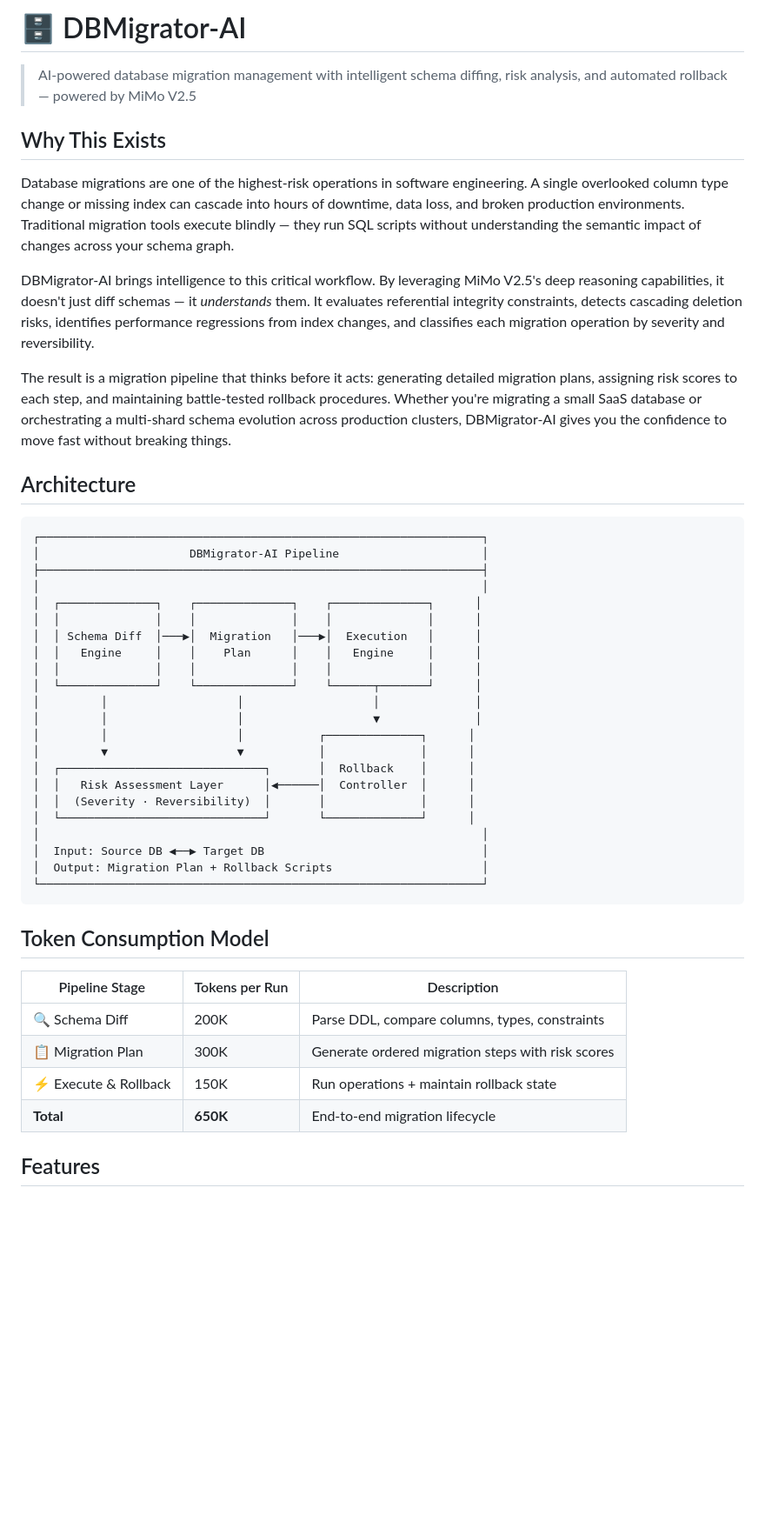
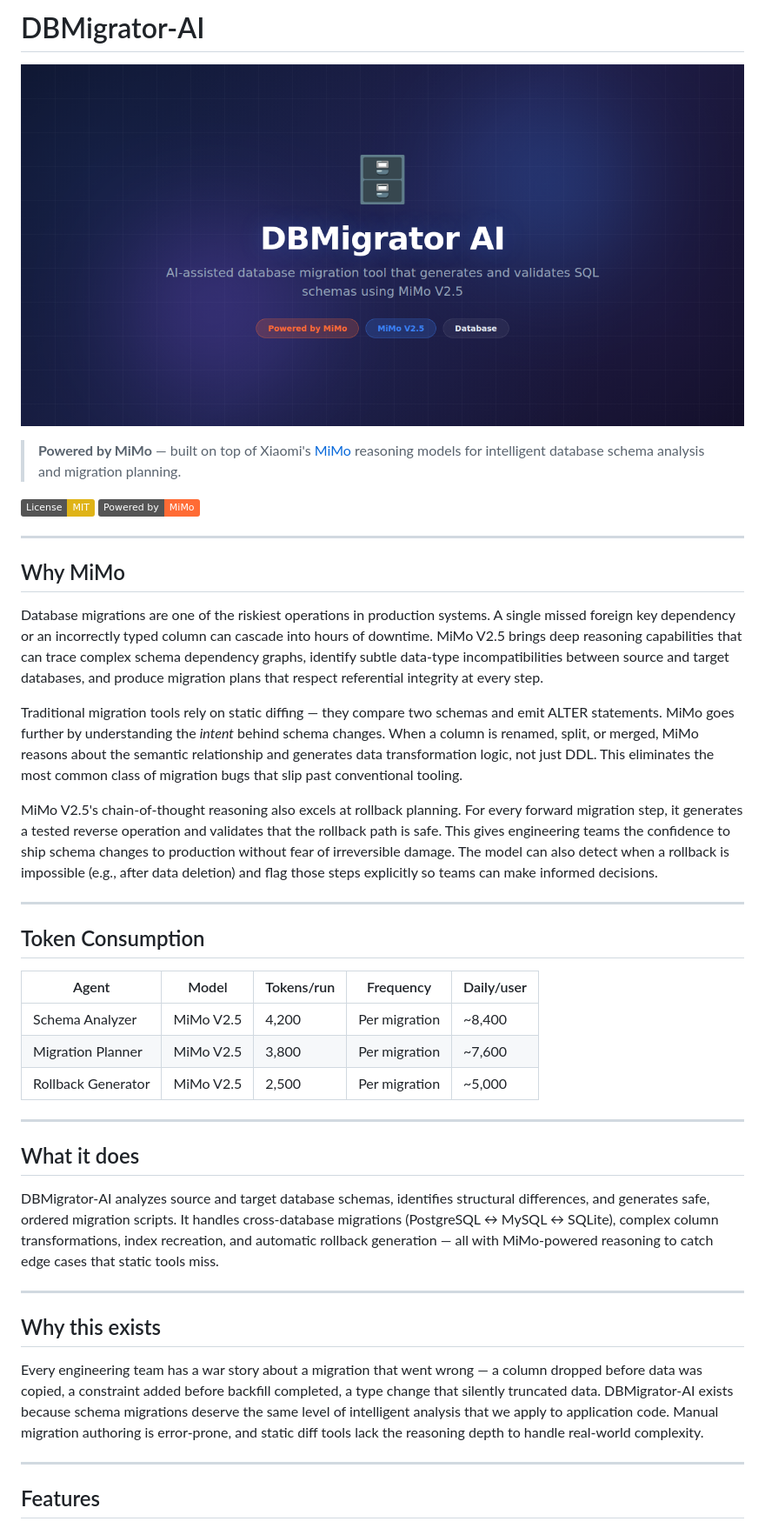
Before and after one commit to Kania-agent/DBMigrator-AI, a Markdown page: README.md, the part around the change printed below. Shown: that part at 87% size. GitHub-like rendering; pictures changed too: assets/banner.png (added); badges without logos; blank space fills up the shorter version.

````diff
--- a/README.md
+++ b/README.md
@@ -1,50 +1,45 @@
-# 🗄️ DBMigrator-AI
+# DBMigrator-AI
 
-> AI-powered database migration management with intelligent schema diffing, risk analysis, and automated rollback — powered by MiMo V2.5
+![DBMigrator-AI banner](assets/banner.png)
 
-## Why This Exists
+> **Powered by MiMo** — built on top of Xiaomi's [MiMo](https://platform.xiaomimimo.com) reasoning models for intelligent database schema analysis and migration planning.
 
-Database migrations are one of the highest-risk operations in software engineering. A single overlooked column type change or missing index can cascade into hours of downtime, data loss, and broken production environments. Traditional migration tools execute blindly — they run SQL scripts without understanding the semantic impact of changes across your schema graph.
+[![License: MIT](https://img.shields.io/badge/License-MIT-yellow.svg)](https://opensource.org/licenses/MIT)
+[![Powered by MiMo](https://img.shields.io/badge/Powered%20by-MiMo-ff6b35.svg)](https://platform.xiaomimimo.com)
 
-DBMigrator-AI brings intelligence to this critical workflow. By leveraging MiMo V2.5's deep reasoning capabilities, it doesn't just diff schemas — it *understands* them. It evaluates referential integrity constraints, detects cascading deletion risks, identifies performance regressions from index changes, and classifies each migration operation by severity and reversibility.
+---
 
-The result is a migration pipeline that thinks before it acts: generating detailed migration plans, assigning risk scores to each step, and maintaining battle-tested rollback procedures. Whether you're migrating a small SaaS database or orchestrating a multi-shard schema evolution across production clusters, DBMigrator-AI gives you the confidence to move fast without breaking things.
+## Why MiMo
 
-## Architecture
+Database migrations are one of the riskiest operations in production systems. A single missed foreign key dependency or an incorrectly typed column can cascade into hours of downtime. MiMo V2.5 brings deep reasoning capabilities that can trace complex schema dependency graphs, identify subtle data-type incompatibilities between source and target databases, and produce migration plans that respect referential integrity at every step.
 
-```
-┌─────────────────────────────────────────────────────────────────┐
-│                      DBMigrator-AI Pipeline                     │
-├─────────────────────────────────────────────────────────────────┤
-│                                                                 │
-│  ┌──────────────┐    ┌──────────────┐    ┌──────────────┐      │
-│  │              │    │              │    │              │      │
-│  │ Schema Diff  │───▶│  Migration   │───▶│  Execution   │      │
-│  │   Engine     │    │    Plan      │    │   Engine     │      │
-│  │              │    │              │    │              │      │
-│  └──────────────┘    └──────────────┘    └──────┬───────┘      │
-│         │                   │                   │              │
-│         │                   │                   ▼              │
-│         │                   │           ┌──────────────┐      │
-│         ▼                   ▼           │              │      │
-│  ┌──────────────────────────────┐       │  Rollback    │      │
-│  │   Risk Assessment Layer      │◀──────│  Controller  │      │
-│  │  (Severity · Reversibility)  │       │              │      │
-│  └──────────────────────────────┘       └──────────────┘      │
-│                                                                 │
-│  Input: Source DB ◀──▶ Target DB                                │
-│  Output: Migration Plan + Rollback Scripts                      │
-└─────────────────────────────────────────────────────────────────┘
-```
+Traditional migration tools rely on static diffing — they compare two schemas and emit ALTER statements. MiMo goes further by understanding the *intent* behind schema changes. When a column is renamed, split, or merged, MiMo reasons about the semantic relationship and generates data transformation logic, not just DDL. This eliminates the most common class of migration bugs that slip past conventional tooling.
 
-## Token Consumption Model
+MiMo V2.5's chain-of-thought reasoning also excels at rollback planning. For every forward migration step, it generates a tested reverse operation and validates that the rollback path is safe. This gives engineering teams the confidence to ship schema changes to production without fear of irreversible damage. The model can also detect when a rollback is impossible (e.g., after data deletion) and flag those steps explicitly so teams can make informed decisions.
 
-| Pipeline Stage      | Tokens per Run | Description                                       |
-|---------------------|----------------|---------------------------------------------------|
-| 🔍 Schema Diff      | 200K           | Parse DDL, compare columns, types, constraints    |
-| 📋 Migration Plan   | 300K           | Generate ordered migration steps with risk scores |
-| ⚡ Execute & Rollback| 150K           | Run operations + maintain rollback state          |
-| **Total**           | **650K**       | End-to-end migration lifecycle                    |
+---
+
+## Token Consumption
+
+| Agent | Model | Tokens/run | Frequency | Daily/user |
+|---|---|---|---|---|
+| Schema Analyzer | MiMo V2.5 | 4,200 | Per migration | ~8,400 |
+| Migration Planner | MiMo V2.5 | 3,800 | Per migration | ~7,600 |
+| Rollback Generator | MiMo V2.5 | 2,500 | Per migration | ~5,000 |
+
+---
+
+## What it does
+
+DBMigrator-AI analyzes source and target database schemas, identifies structural differences, and generates safe, ordered migration scripts. It handles cross-database migrations (PostgreSQL ↔ MySQL ↔ SQLite), complex column transformations, index recreation, and automatic rollback generation — all with MiMo-powered reasoning to catch edge cases that static tools miss.
+
+---
+
+## Why this exists
+
+Every engineering team has a war story about a migration that went wrong — a column dropped before data was copied, a constraint added before backfill completed, a type change that silently truncated data. DBMigrator-AI exists because schema migrations deserve the same level of intelligent analysis that we apply to application code. Manual migration authoring is error-prone, and static diff tools lack the reasoning depth to handle real-world complexity.
+
+---
 
 ## Features
 
````
Also changed, not shown: other parts of README.md (+86 -26 lines).
